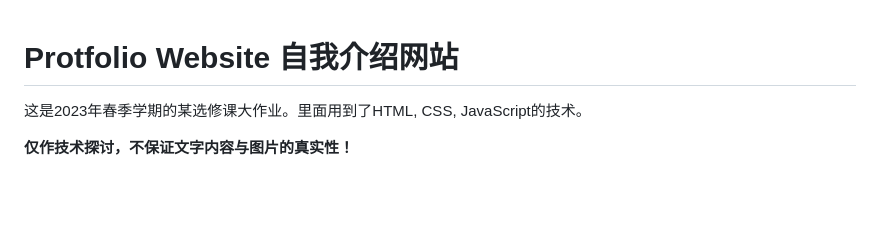
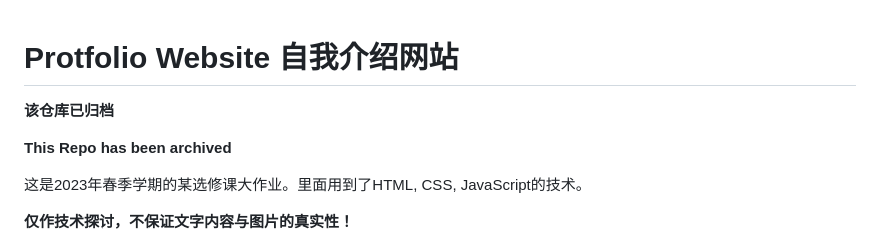
Before and after one commit to BlandAlpha/Portfolio-Website, a Markdown page: README.md, the part around the change. Rendered like a GitHub page; blank space fills up the shorter version.

Commit message:
Archive notice

```diff
--- a/README.md
+++ b/README.md
@@ -1,4 +1,8 @@
 # Protfolio Website 自我介绍网站
+
+**该仓库已归档**
+
+**This Repo has been archived**
 
 这是2023年春季学期的某选修课大作业。里面用到了HTML, CSS, JavaScript的技术。
 
```
